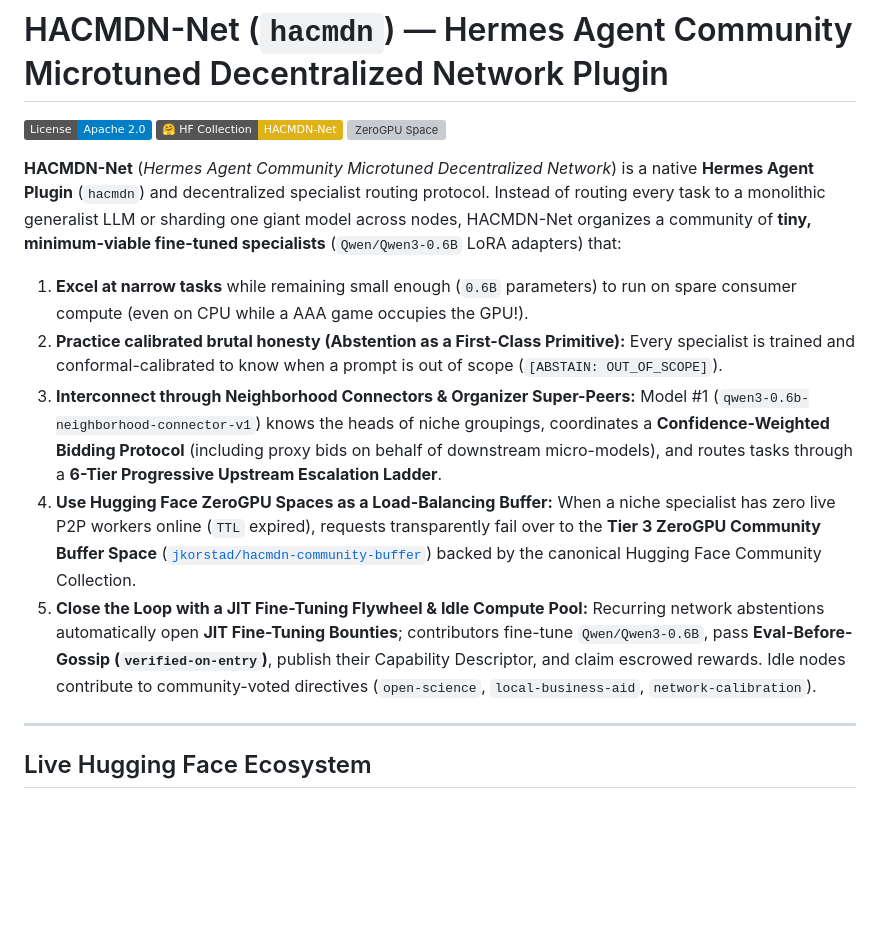
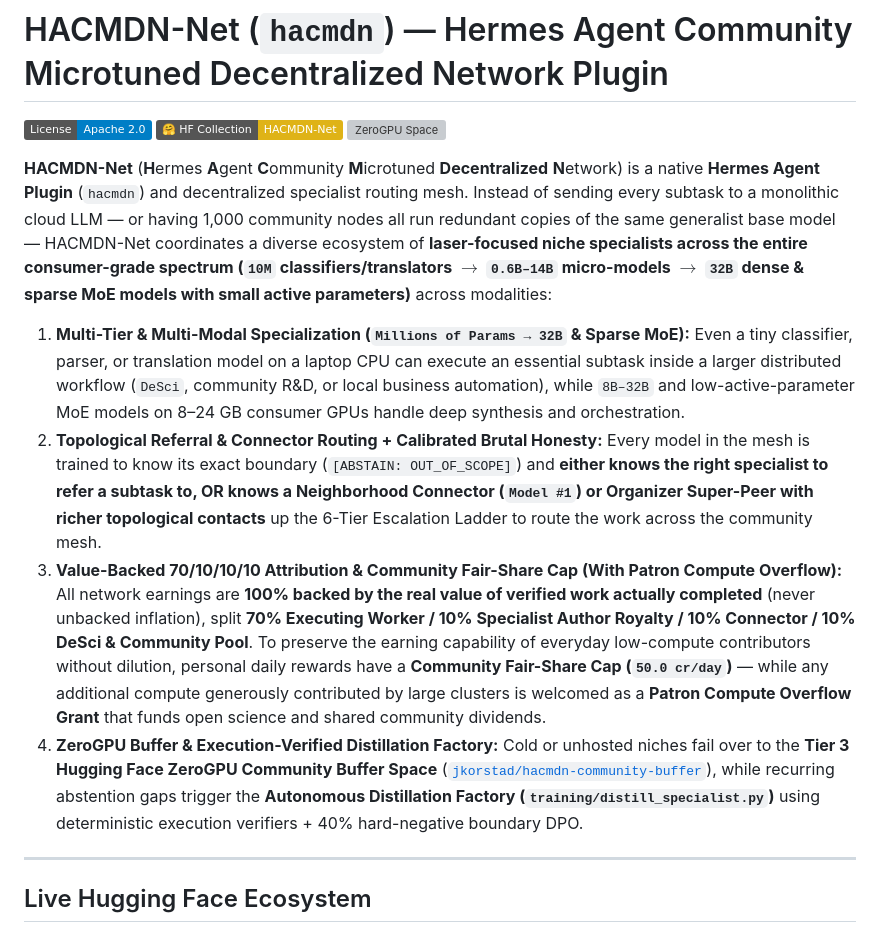
Before and after one commit to Jpalmer95/hacmdn-net, a Markdown page: README.md, the part around the change. Rendered like a GitHub page; badges without logos; blank space fills up the shorter version; grey boxes are pictures that could not be loaded.

Commit message:
feat(v1.0.0): expand specialist spectrum (10M-32B/MoE), topological referrals & Fair-Share Patron Overflow

```diff
--- a/README.md
+++ b/README.md
@@ -4,13 +4,12 @@
 [![HF Collection](https://img.shields.io/badge/🤗_HF_Collection-HACMDN--Net-yellow)](https://huggingface.co/collections/jkorstad/hacmdn-net-hermes-community-microtuned-specialist-network-6aef78f6e0ea208136c602e5)
 [![ZeroGPU Space](https://img.shields.io/badge/🤗_ZeroGPU_Buffer-jkorstad%2Fhacmdn--community--buffer-indigo)](https://huggingface.co/spaces/jkorstad/hacmdn-community-buffer)
 
-**HACMDN-Net** (*Hermes Agent Community Microtuned Decentralized Network*) is a native **Hermes Agent Plugin** (`hacmdn`) and decentralized specialist routing protocol. Instead of routing every task to a monolithic generalist LLM or sharding one giant model across nodes, HACMDN-Net organizes a community of **tiny, minimum-viable fine-tuned specialists** (`Qwen/Qwen3-0.6B` LoRA adapters) that:
+**HACMDN-Net** (**H**ermes **A**gent **C**ommunity **M**icrotuned **Decentralized** **N**etwork) is a native **Hermes Agent Plugin** (`hacmdn`) and decentralized specialist routing mesh. Instead of sending every subtask to a monolithic cloud LLM — or having 1,000 community nodes all run redundant copies of the same generalist base model — HACMDN-Net coordinates a diverse ecosystem of **laser-focused niche specialists across the entire consumer-grade spectrum (`10M` classifiers/translators $\rightarrow$ `0.6B–14B` micro-models $\rightarrow$ `32B` dense & sparse MoE models with small active parameters)** across modalities:
 
-1. **Excel at narrow tasks** while remaining small enough (`0.6B` parameters) to run on spare consumer compute (even on CPU while a AAA game occupies the GPU!).
-2. **Practice calibrated brutal honesty (Abstention as a First-Class Primitive):** Every specialist is trained and conformal-calibrated to know when a prompt is out of scope (`[ABSTAIN: OUT_OF_SCOPE]`).
-3. **Interconnect through Neighborhood Connectors & Organizer Super-Peers:** Model #1 (`qwen3-0.6b-neighborhood-connector-v1`) knows the heads of niche groupings, coordinates a **Confidence-Weighted Bidding Protocol** (including proxy bids on behalf of downstream micro-models), and routes tasks through a **6-Tier Progressive Upstream Escalation Ladder**.
-4. **Use Hugging Face ZeroGPU Spaces as a Load-Balancing Buffer:** When a niche specialist has zero live P2P workers online (`TTL` expired), requests transparently fail over to the **Tier 3 ZeroGPU Community Buffer Space** ([`jkorstad/hacmdn-community-buffer`](https://huggingface.co/spaces/jkorstad/hacmdn-community-buffer)) backed by the canonical Hugging Face Community Collection.
-5. **Close the Loop with a JIT Fine-Tuning Flywheel & Idle Compute Pool:** Recurring network abstentions automatically open **JIT Fine-Tuning Bounties**; contributors fine-tune `Qwen/Qwen3-0.6B`, pass **Eval-Before-Gossip (`verified-on-entry`)**, publish their Capability Descriptor, and claim escrowed rewards. Idle nodes contribute to community-voted directives (`open-science`, `local-business-aid`, `network-calibration`).
+1. **Multi-Tier & Multi-Modal Specialization (`Millions of Params → 32B` & Sparse MoE):** Even a tiny classifier, parser, or translation model on a laptop CPU can execute an essential subtask inside a larger distributed workflow (`DeSci`, community R&D, or local business automation), while `8B–32B` and low-active-parameter MoE models on 8–24 GB consumer GPUs handle deep synthesis and orchestration.
+2. **Topological Referral & Connector Routing + Calibrated Brutal Honesty:** Every model in the mesh is trained to know its exact boundary (`[ABSTAIN: OUT_OF_SCOPE]`) and **either knows the right specialist to refer a subtask to, OR knows a Neighborhood Connector (`Model #1`) or Organizer Super-Peer with richer topological contacts** up the 6-Tier Escalation Ladder to route the work across the community mesh.
+3. **Value-Backed 70/10/10/10 Attribution & Community Fair-Share Cap (With Patron Compute Overflow):** All network earnings are **100% backed by the real value of verified work actually completed** (never unbacked inflation), split **70% Executing Worker / 10% Specialist Author Royalty / 10% Connector / 10% DeSci & Community Pool**. To preserve the earning capability of everyday low-compute contributors without dilution, personal daily rewards have a **Community Fair-Share Cap (`50.0 cr/day`)** — while any additional compute generously contributed by large clusters is welcomed as a **Patron Compute Overflow Grant** that funds open science and shared community dividends.
+4. **ZeroGPU Buffer & Execution-Verified Distillation Factory:** Cold or unhosted niches fail over to the **Tier 3 Hugging Face ZeroGPU Community Buffer Space** ([`jkorstad/hacmdn-community-buffer`](https://huggingface.co/spaces/jkorstad/hacmdn-community-buffer)), while recurring abstention gaps trigger the **Autonomous Distillation Factory (`training/distill_specialist.py`)** using deterministic execution verifiers + 40% hard-negative boundary DPO.
 
 ---
 
```
Also changed, not shown: MASTER_PLAN.md (+6 -6 lines), docs/CATALOG_PR_BODY.md (+7 -12 lines), docs/assets/banner.png, docs/assets/contributor-hub.png, 5 other files.
